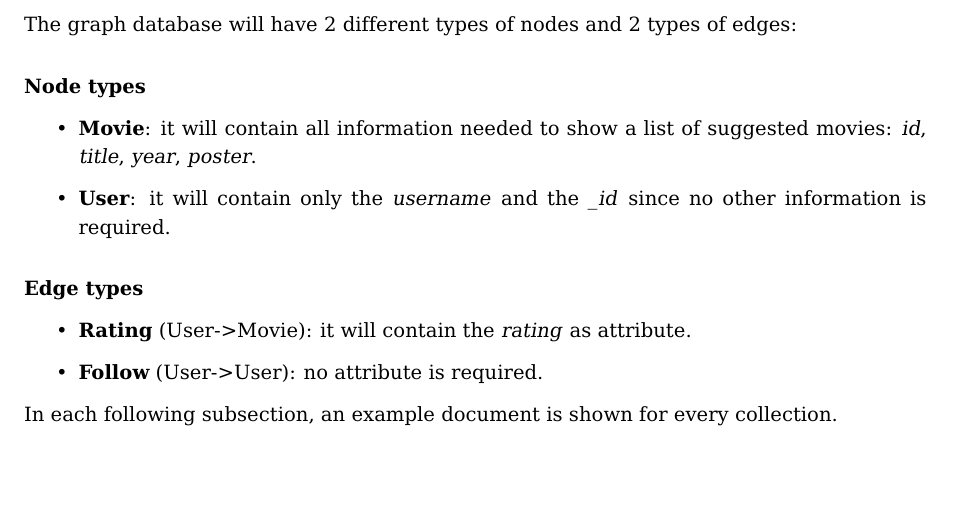
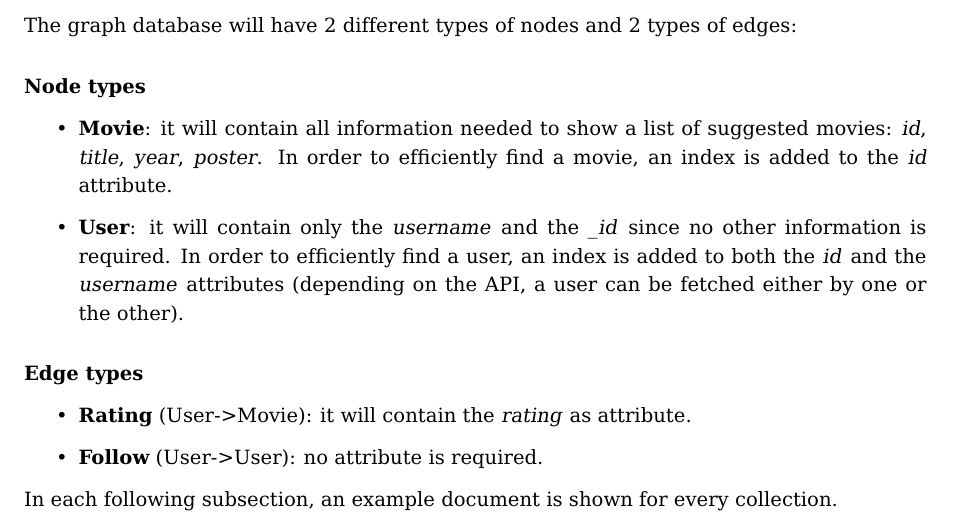
Before and after one commit to mirko-laruina/lsmsdb-Movienator, a LaTeX document (docs/design_document/design_document.tex): part of page 6 of 11, cut so that both start at the same text, the shorter picture padded with empty space. Compiled offline with pdfLaTeX.

Commit message:
doc: added indices

```diff
--- a/docs/design_document/design_document.tex
+++ b/docs/design_document/design_document.tex
@@ -221,8 +221,11 @@ The graph database will have 2 different types of nodes and 2 types of edges:
 \begin{itemize}
 	\item \textbf{Movie}: it will contain all information needed to show a list
 		of suggested movies: \emph{id}, \emph{title}, \emph{year},
-		\emph{poster}.
-    \item \textbf{User}: it will contain only the \emph{username} and the \emph{\_id} since no other information is required.
+        \emph{poster}. In order to efficiently find a movie, an index is added
+        to the \emph{id} attribute.
+    \item \textbf{User}: it will contain only the \emph{username} and the \emph{\_id} since no other information is required. In order to efficiently find a user, an index is added to both the \emph{id} and the \emph{username}
+    attributes (depending on the API, a user can be fetched either by one or
+    the other).
 \end{itemize}
 \paragraph{Edge types}
 \begin{itemize}
```
